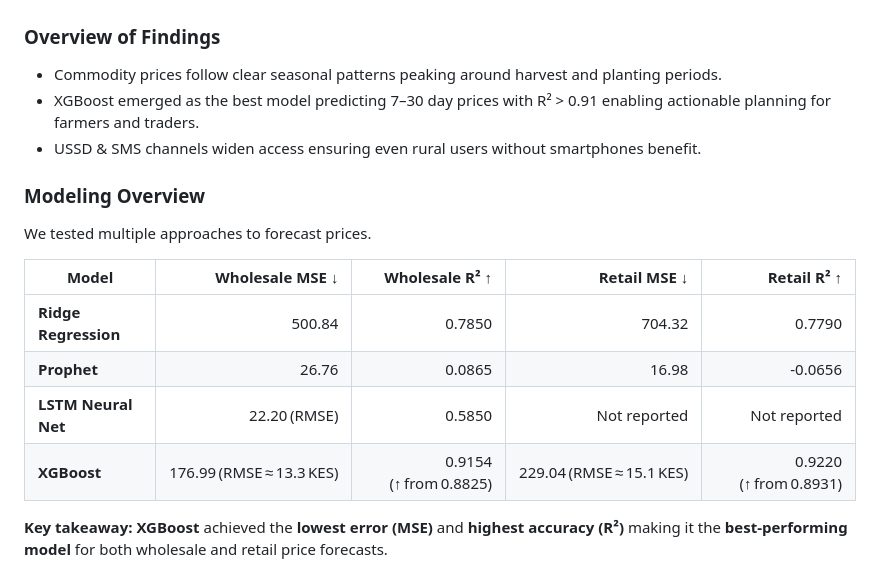
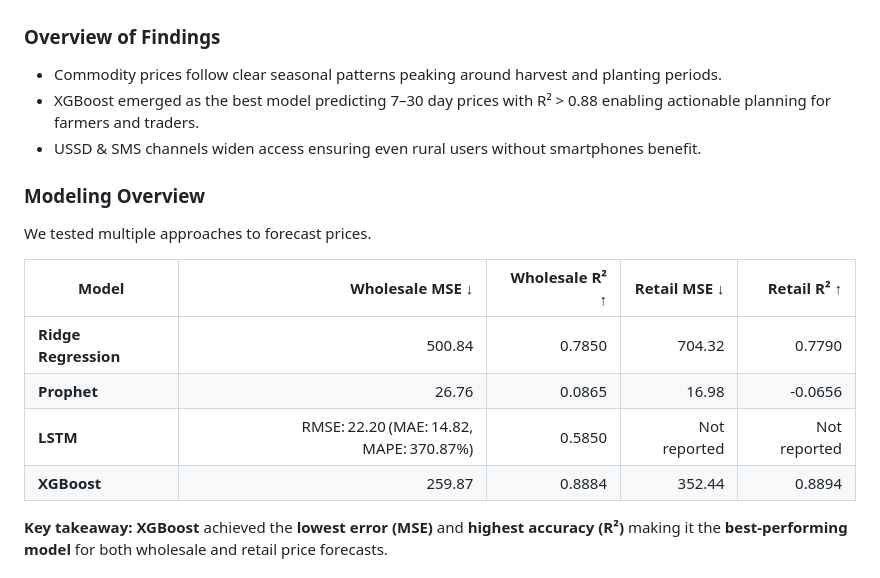
Before and after one commit to CynthiaGichuki/MaliYaLeo, a Markdown page: README.md, the part around the change. Drawn GitHub-style.

```diff
--- a/README.md
+++ b/README.md
@@ -78,7 +78,7 @@ Before modeling and analysis several data quality checks and cleaning steps were
 ###  Overview of Findings
 
 * Commodity prices follow clear seasonal patterns peaking around harvest and planting periods.
-* XGBoost emerged as the best model predicting 7–30 day prices with R² > 0.91 enabling actionable planning for farmers and traders.
+* XGBoost emerged as the best model predicting 7–30 day prices with R² > 0.88 enabling actionable planning for farmers and traders.
 * USSD & SMS channels widen access  ensuring even rural users without smartphones benefit.
 
 ### Modeling Overview
@@ -86,12 +86,12 @@ Before modeling and analysis several data quality checks and cleaning steps were
 We tested multiple approaches to forecast prices.
 
 
-| **Model**            |      **Wholesale MSE ↓** |     **Wholesale R² ↑** |         **Retail MSE ↓** |        **Retail R² ↑** |
-| -------------------- | -----------------------: | ---------------------: | -----------------------: | ---------------------: |
-| **Ridge Regression** |                   500.84 |                 0.7850 |                   704.32 |                 0.7790 |
-| **Prophet**          |                    26.76 |                 0.0865 |                    16.98 |                -0.0656 |
-| **LSTM Neural Net**  |             22.20 (RMSE) |                 0.5850 |             Not reported |           Not reported |
-| **XGBoost**          | 176.99 (RMSE ≈ 13.3 KES) | 0.9154 (↑ from 0.8825) | 229.04 (RMSE ≈ 15.1 KES) | 0.9220 (↑ from 0.8931) |
+| **Model**                       |                     **Wholesale MSE ↓** | **Wholesale R² ↑** | **Retail MSE ↓** | **Retail R² ↑** |
+| ------------------------------- | --------------------------------------: | -----------------: | ---------------: | --------------: |
+| **Ridge Regression**            |                                  500.84 |             0.7850 |           704.32 |          0.7790 |
+| **Prophet**                     |                                   26.76 |             0.0865 |            16.98 |         -0.0656 |
+| **LSTM**                        | RMSE: 22.20 (MAE: 14.82, MAPE: 370.87%) |             0.5850 |     Not reported |    Not reported |
+| **XGBoost**                     |                                  259.87 |             0.8884 |           352.44 |          0.8894 |
 
 
 **Key takeaway:**
```
